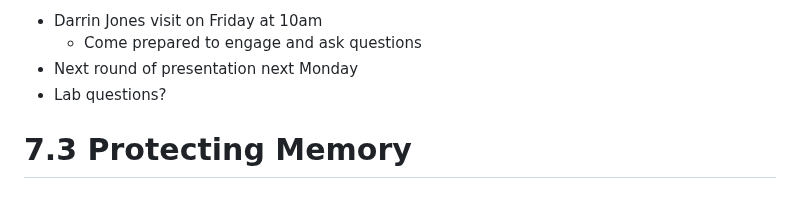
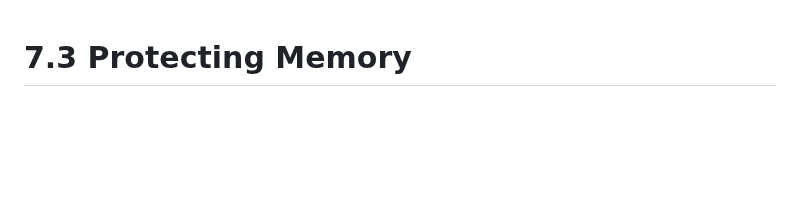
Before and after one commit to jncraton/operating-systems-cpsc4420, a Markdown page: lectures/24-protecting-memory.md, the part around the change. GitHub-like rendering; blank space fills up the shorter version.

Commit message:
Remove notes

```diff
--- a/lectures/24-protecting-memory.md
+++ b/lectures/24-protecting-memory.md
@@ -1,8 +1,3 @@
-- Darrin Jones visit on Friday at 10am
-    - Come prepared to engage and ask questions
-- Next round of presentation next Monday
-- Lab questions?
-
 7.3 Protecting Memory
 =====================
 
```
